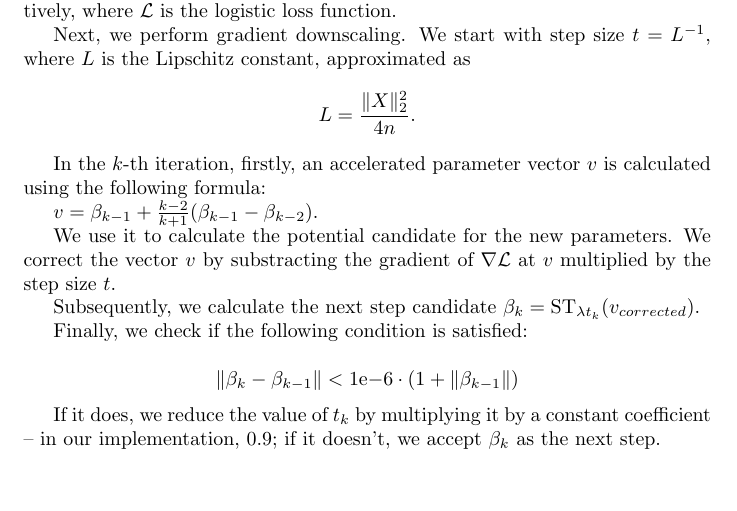
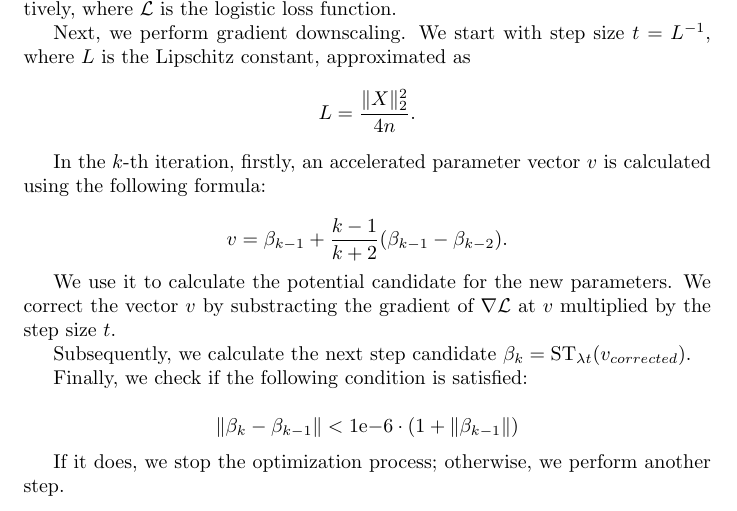
Before and after one commit to zochowskitomasz/AML_project, a LaTeX document (reports/AMLreport1.tex): part of page 3 of 5, cut so that both start at the same text, the shorter picture padded with empty space. Compiled offline with pdfLaTeX.

Commit message:
Removed unused tk from FISTA and its mention from the report. Corrected a fraction in a formula for v (in report)

```diff
--- a/reports/AMLreport1.tex
+++ b/reports/AMLreport1.tex
@@ -77,17 +77,17 @@ Next, we perform gradient downscaling. We start with step size $t = L^{-1}$, whe
 
 In the $k$-th iteration, firstly, an accelerated parameter vector $v$ is calculated using the following formula:
 
-$v = \beta_{k-1} + \frac{k-2}{k+1}(\beta_{k-1} - \beta_{k-2}).$
+$$v = \beta_{k-1} + \frac{k-1}{k+2}(\beta_{k-1} - \beta_{k-2}).$$
 
 We use it to calculate the potential candidate for the new parameters. We correct the vector $v$ by substracting the gradient of $\nabla\mathcal{L}$ at $v$ multiplied by the step size $t$.
 
-Subsequently, we calculate the next step candidate $\beta_k = \textrm{ST}_{\lambda t_k}(v_{corrected})$.
+Subsequently, we calculate the next step candidate $\beta_k = \textrm{ST}_{\lambda t}(v_{corrected})$.
 
 Finally, we check if the following condition is satisfied:
 
 $$\|\beta_k - \beta_{k-1} \| < 1\mathrm{e}{-6} \cdot (1 + \|\beta_{k-1} \|)$$
 
-If it does, we reduce the value of $t_k$ by multiplying it by a constant coefficient -- in our implementation, $0.9$; if it doesn't, we accept $\beta_k$ as the next step.
+If it does, we stop the optimization process; otherwise, we perform another step.
 
 \section{Labeling missing data}
 
```
Also changed, not shown: 1 other file.
